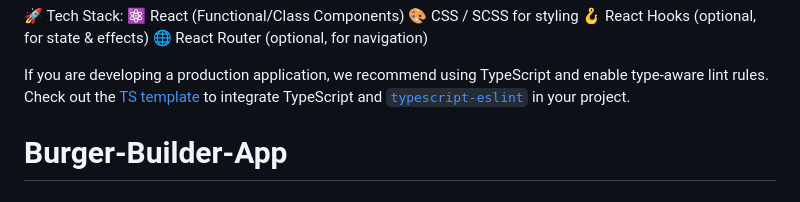
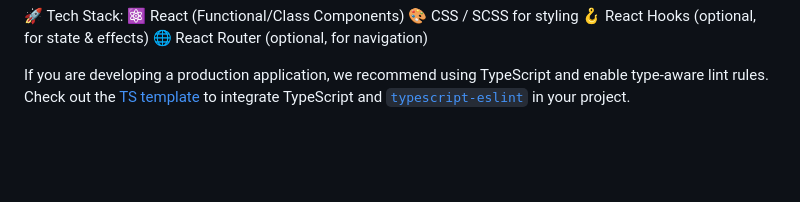
Before and after one commit to jubayerfahim264/Pioneer-Bank-Simple-with-Javascript, a Markdown page: README.md, the part around the change. Rendered like a GitHub page; blank space fills up the shorter version.

```diff
--- a/README.md
+++ b/README.md
@@ -67,4 +67,3 @@ A dynamic Burger Builder App built with React. This project allows users to crea
 
 
 If you are developing a production application, we recommend using TypeScript and enable type-aware lint rules. Check out the [TS template](https://github.com/vitejs/vite/tree/main/packages/create-vite/template-react-ts) to integrate TypeScript and [`typescript-eslint`](https://typescript-eslint.io) in your project.
-# Burger-Builder-App
```
